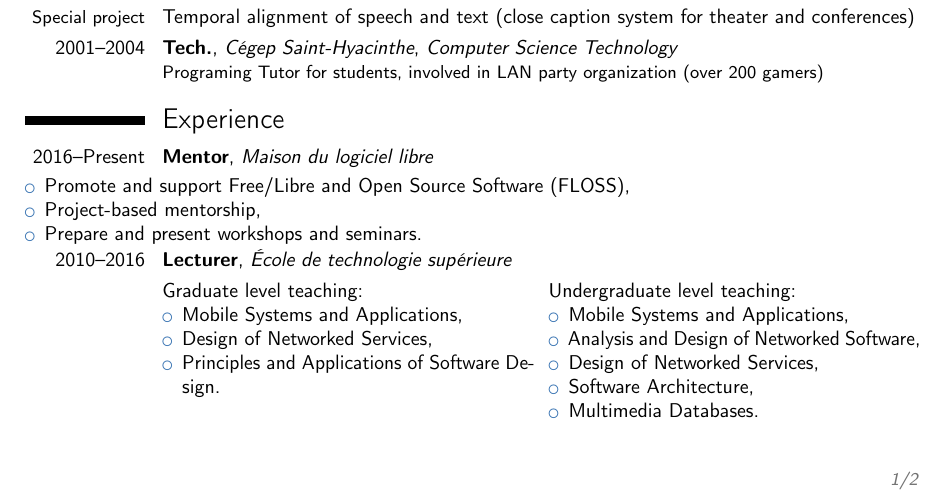
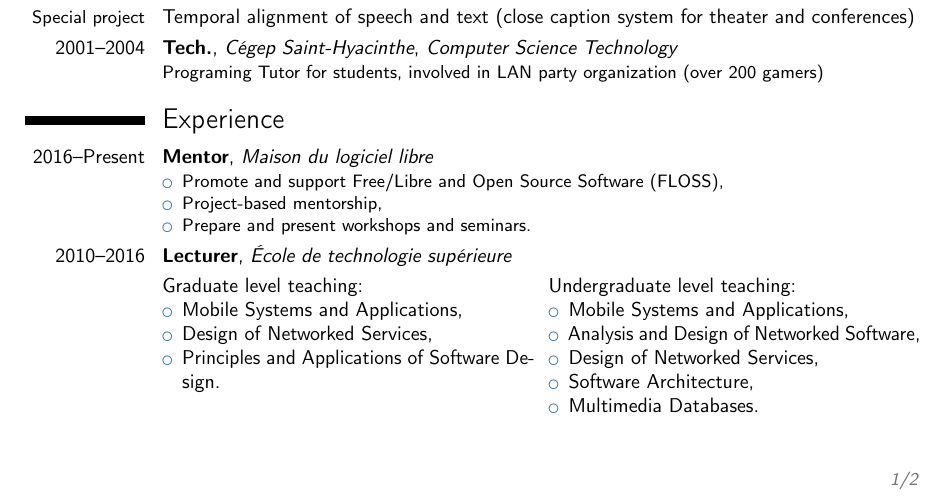
Before and after one commit to luctrudeau/CurriculumVitae, a LaTeX CV (cv.tex): part of page 1 of 2, cut so that both start at the same text. Compiled offline with pdfLaTeX.

Commit message:
Moved MLL description inside entry

```diff
--- a/cv.tex
+++ b/cv.tex
@@ -99,12 +99,12 @@
 %\cvitem{supervisors}{Supervisors}
 %\cvitem{description}{Short thesis abstract}
 \section{Experience}
-\cventry{2016--Present}{Mentor}{Maison du logiciel libre}{}{}{}
+\cventry{2016--Present}{Mentor}{Maison du logiciel libre}{}{}{
 \begin{itemize}%
   \item Promote and support Free/Libre and Open Source Software (FLOSS),%
   \item Project-based mentorship,%
   \item Prepare and present workshops and seminars.%
-\end{itemize}%
+\end{itemize}}%
 \cventry{2010--2016}{Lecturer}{École de technologie supérieure}{}{}{}
 \begin{cvcolumns}
   \cvcolumn{\normalsize{Graduate level teaching:}}{%
```
